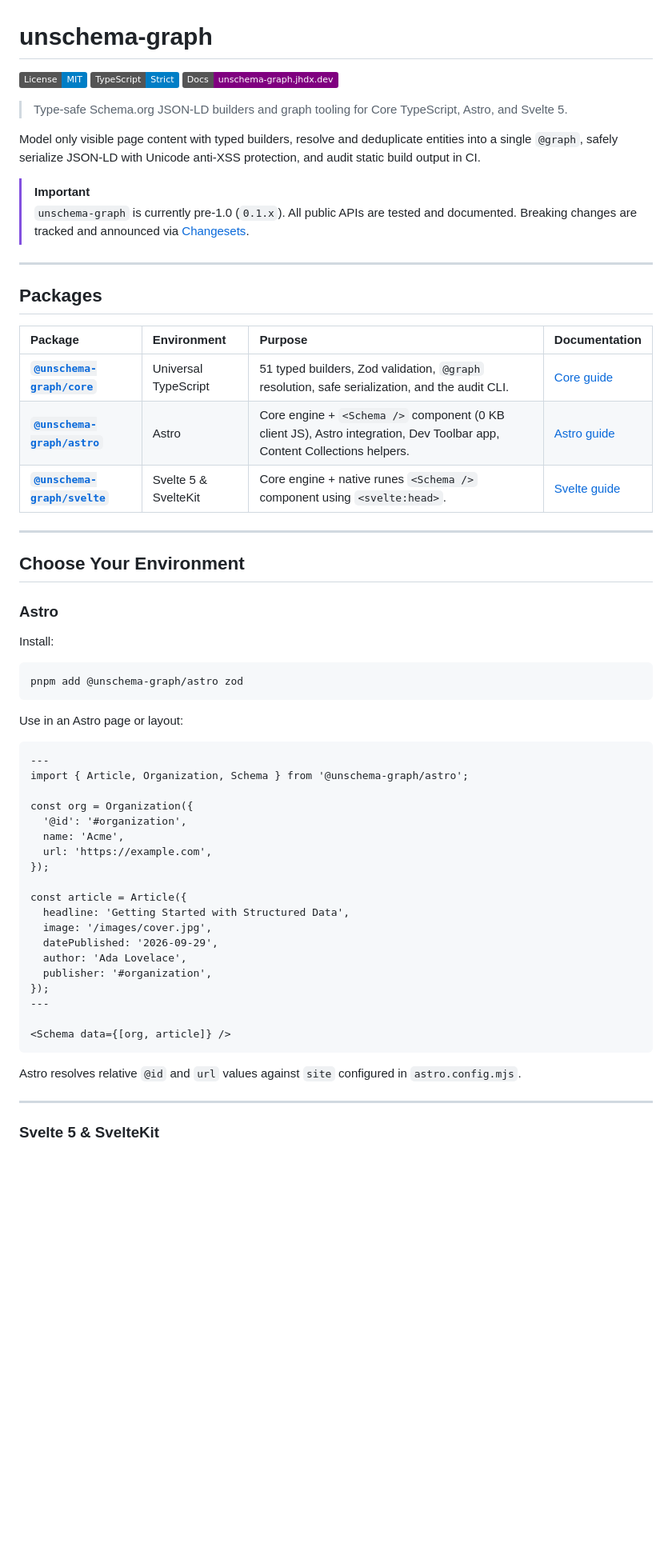
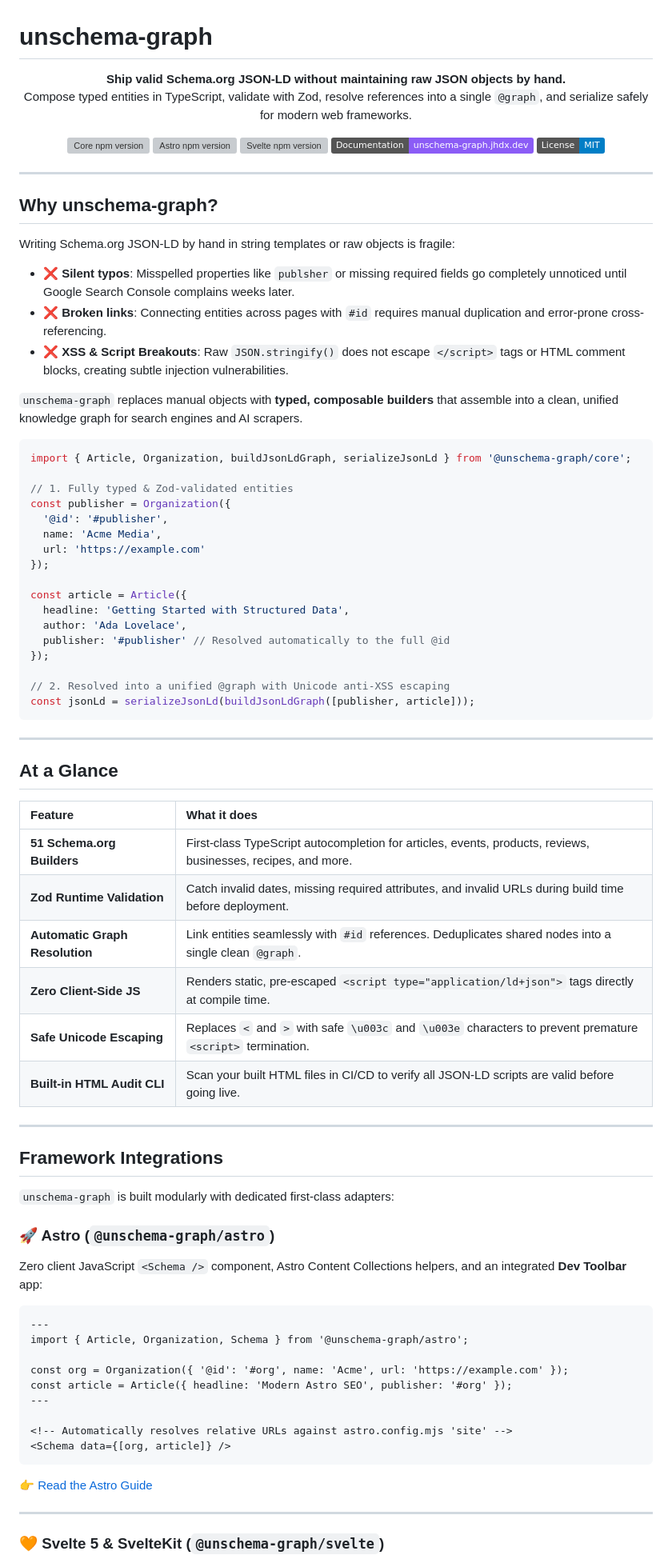
Before and after one commit to johanldx/unschema-graph, a Markdown page: README.md, the part around one of its changes. Shown at 80% size. Drawn GitHub-style; badges without logos; blank space fills up the shorter version; grey boxes are pictures that could not be loaded.

Commit message:
docs: revamp root readme into presentation landing style

````diff
--- a/README.md
+++ b/README.md
@@ -1,65 +1,87 @@
 # unschema-graph
 
-[![License: MIT](https://img.shields.io/badge/License-MIT-blue.svg)](LICENSE)
-[![TypeScript: Strict](https://img.shields.io/badge/TypeScript-Strict-blue.svg)](tsconfig.json)
-[![Documentation](https://img.shields.io/badge/Docs-unschema--graph.jhdx.dev-purple.svg)](https://unschema-graph.jhdx.dev/)
+<p align="center">
+  <strong>Ship valid Schema.org JSON-LD without maintaining raw JSON objects by hand.</strong><br>
+  Compose typed entities in TypeScript, validate with Zod, resolve references into a single <code>@graph</code>, and serialize safely for modern web frameworks.
+</p>
 
-> Type-safe Schema.org JSON-LD builders and graph tooling for Core TypeScript, Astro, and Svelte 5.
-
-Model only visible page content with typed builders, resolve and deduplicate entities into a single `@graph`, safely serialize JSON-LD with Unicode anti-XSS protection, and audit static build output in CI.
-
-> [!IMPORTANT]
-> `unschema-graph` is currently pre-1.0 (`0.1.x`). All public APIs are tested and documented. Breaking changes are tracked and announced via [Changesets](https://github.com/johanldx/unschema-graph/tree/main/.changeset).
+<p align="center">
+  <a href="https://www.npmjs.com/package/@unschema-graph/core"><img src="https://img.shields.io/npm/v/@unschema-graph/core?color=6366f1&label=%40unschema-graph%2Fcore" alt="Core npm version" /></a>
+  <a href="https://www.npmjs.com/package/@unschema-graph/astro"><img src="https://img.shields.io/npm/v/@unschema-graph/astro?color=f97316&label=%40unschema-graph%2Fastro" alt="Astro npm version" /></a>
+  <a href="https://www.npmjs.com/package/@unschema-graph/svelte"><img src="https://img.shields.io/npm/v/@unschema-graph/svelte?color=ff3e00&label=%40unschema-graph%2Fsvelte" alt="Svelte npm version" /></a>
+  <a href="https://unschema-graph.jhdx.dev/"><img src="https://img.shields.io/badge/Documentation-unschema--graph.jhdx.dev-8b5cf6.svg" alt="Documentation" /></a>
+  <a href="LICENSE"><img src="https://img.shields.io/badge/License-MIT-blue.svg" alt="License: MIT" /></a>
+</p>
 
 ---
 
-## Packages
+## Why unschema-graph?
 
-| Package | Environment | Purpose | Documentation |
-| :--- | :--- | :--- | :--- |
-| **[`@unschema-graph/core`](./packages/core)** | Universal TypeScript | 51 typed builders, Zod validation, `@graph` resolution, safe serialization, and the audit CLI. | [Core guide](https://unschema-graph.jhdx.dev/getting-started/quick-start/core/) |
-| **[`@unschema-graph/astro`](./packages/astro)** | Astro | Core engine + `<Schema />` component (0 KB client JS), Astro integration, Dev Toolbar app, Content Collections helpers. | [Astro guide](https://unschema-graph.jhdx.dev/getting-started/quick-start/astro/) |
-| **[`@unschema-graph/svelte`](./packages/svelte)** | Svelte 5 & SvelteKit | Core engine + native runes `<Schema />` component using `<svelte:head>`. | [Svelte guide](https://unschema-graph.jhdx.dev/getting-started/quick-start/svelte/) |
+Writing Schema.org JSON-LD by hand in string templates or raw objects is fragile:
+- ❌ **Silent typos**: Misspelled properties like `publsher` or missing required fields go completely unnoticed until Google Search Console complains weeks later.
+- ❌ **Broken links**: Connecting entities across pages with `#id` requires manual duplication and error-prone cross-referencing.
+- ❌ **XSS & Script Breakouts**: Raw `JSON.stringify()` does not escape `</script>` tags or HTML comment blocks, creating subtle injection vulnerabilities.
+
+`unschema-graph` replaces manual objects with **typed, composable builders** that assemble into a clean, unified knowledge graph for search engines and AI scrapers.
+
+```ts
+import { Article, Organization, buildJsonLdGraph, serializeJsonLd } from '@unschema-graph/core';
+
+// 1. Fully typed & Zod-validated entities
+const publisher = Organization({
+  '@id': '#publisher',
+  name: 'Acme Media',
+  url: 'https://example.com'
+});
+
+const article = Article({
+  headline: 'Getting Started with Structured Data',
+  author: 'Ada Lovelace',
+  publisher: '#publisher' // Resolved automatically to the full @id
+});
+
+// 2. Resolved into a unified @graph with Unicode anti-XSS escaping
+const jsonLd = serializeJsonLd(buildJsonLdGraph([publisher, article]));
+```
 
 ---
 
-## Choose Your Environment
+## At a Glance
 
-### Astro
+| Feature | What it does |
+| :--- | :--- |
+| **51 Schema.org Builders** | First-class TypeScript autocompletion for articles, events, products, reviews, businesses, recipes, and more. |
+| **Zod Runtime Validation** | Catch invalid dates, missing required attributes, and invalid URLs during build time before deployment. |
+| **Automatic Graph Resolution** | Link entities seamlessly with `#id` references. Deduplicates shared nodes into a single clean `@graph`. |
+| **Zero Client-Side JS** | Renders static, pre-escaped `<script type="application/ld+json">` tags directly at compile time. |
+| **Safe Unicode Escaping** | Replaces `<` and `>` with safe `\u003c` and `\u003e` characters to prevent premature `<script>` termination. |
+| **Built-in HTML Audit CLI** | Scan your built HTML files in CI/CD to verify all JSON-LD scripts are valid before going live. |
 
-Install:
+---
 
-```bash
-pnpm add @unschema-graph/astro zod
-```
+## Framework Integrations
 
-Use in an Astro page or layout:
+`unschema-graph` is built modularly with dedicated first-class adapters:
+
+### 🚀 Astro (`@unschema-graph/astro`)
+
+Zero client JavaScript `<Schema />` component, Astro Content Collections helpers, and an integrated **Dev Toolbar** app:
 
 ```astro
 ---
 import { Article, Organization, Schema } from '@unschema-graph/astro';
 
-const org = Organization({
-  '@id': '#organization',
-  name: 'Acme',
-  url: 'https://example.com',
-});
-
-const article = Article({
-  headline: 'Getting Started with Structured Data',
-  image: '/images/cover.jpg',
-  datePublished: '2026-09-29',
-  author: 'Ada Lovelace',
-  publisher: '#organization',
-});
+const org = Organization({ '@id': '#org', name: 'Acme', url: 'https://example.com' });
+const article = Article({ headline: 'Modern Astro SEO', publisher: '#org' });
 ---
 
+<!-- Automatically resolves relative URLs against astro.config.mjs 'site' -->
 <Schema data={[org, article]} />
 ```
 
-Astro resolves relative `@id` and `url` values against `site` configured in `astro.config.mjs`.
+👉 [Read the Astro Guide](https://unschema-graph.jhdx.dev/getting-started/quick-start/astro/)
 
 ---
 
-### Svelte 5 & SvelteKit
+### 🧡 Svelte 5 & SvelteKit (`@unschema-graph/svelte`)
 
````
Also changed, not shown: other parts of README.md (+28 -77 lines).
